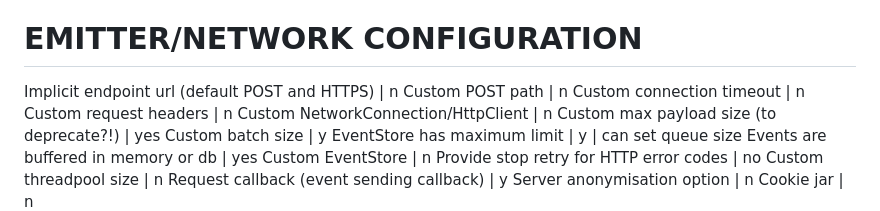
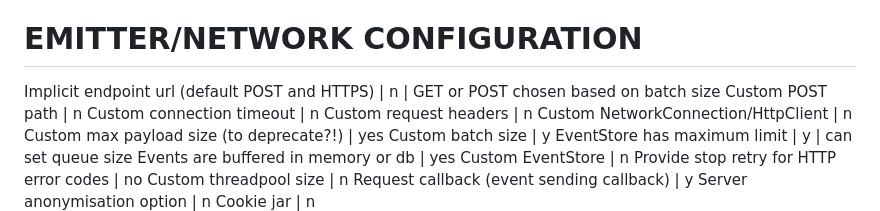
Before and after one commit to snowplow-incubator/tracker-estate, a Markdown page: tracker_details/scala.md, the part around the change. Drawn GitHub-style.

Commit message:
Add comment for Scala

```diff
--- a/tracker_details/scala.md
+++ b/tracker_details/scala.md
@@ -13,7 +13,7 @@ Automated deploy to package manager | y
 Automated deploy to Github | n
 
 # EMITTER/NETWORK CONFIGURATION
-Implicit endpoint url (default POST and HTTPS) | n
+Implicit endpoint url (default POST and HTTPS) | n | GET or POST chosen based on batch size
 Custom POST path | n
 Custom connection timeout | n
 Custom request headers | n
```
